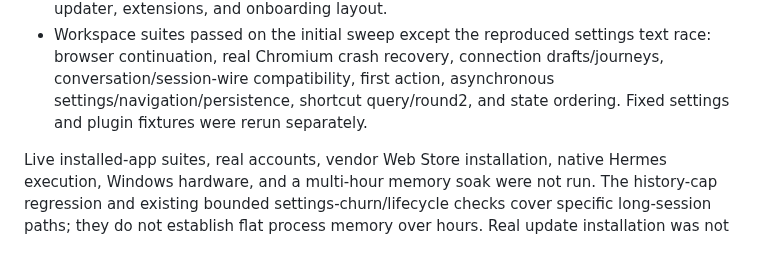
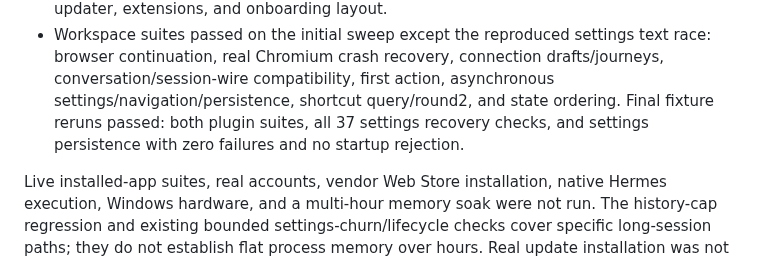
Before and after one commit to capthvnsen/alans-way, a Markdown page: docs/qa/codex-desktop.md, the part around the change. Drawn GitHub-style.

Commit message:
docs(qa): record final desktop fixture verification

```diff
--- a/docs/qa/codex-desktop.md
+++ b/docs/qa/codex-desktop.md
@@ -76,7 +76,9 @@ credential changes, or public listeners were used.
   text race: browser continuation, real Chromium crash recovery, connection
   drafts/journeys, conversation/session-wire compatibility, first action,
   asynchronous settings/navigation/persistence, shortcut query/round2, and state
-  ordering. Fixed settings and plugin fixtures were rerun separately.
+  ordering. Final fixture reruns passed: both plugin suites, all 37 settings
+  recovery checks, and settings persistence with zero failures and no startup
+  rejection.
 
 Live installed-app suites, real accounts, vendor Web Store installation, native
 Hermes execution, Windows hardware, and a multi-hour memory soak were not run.
```
